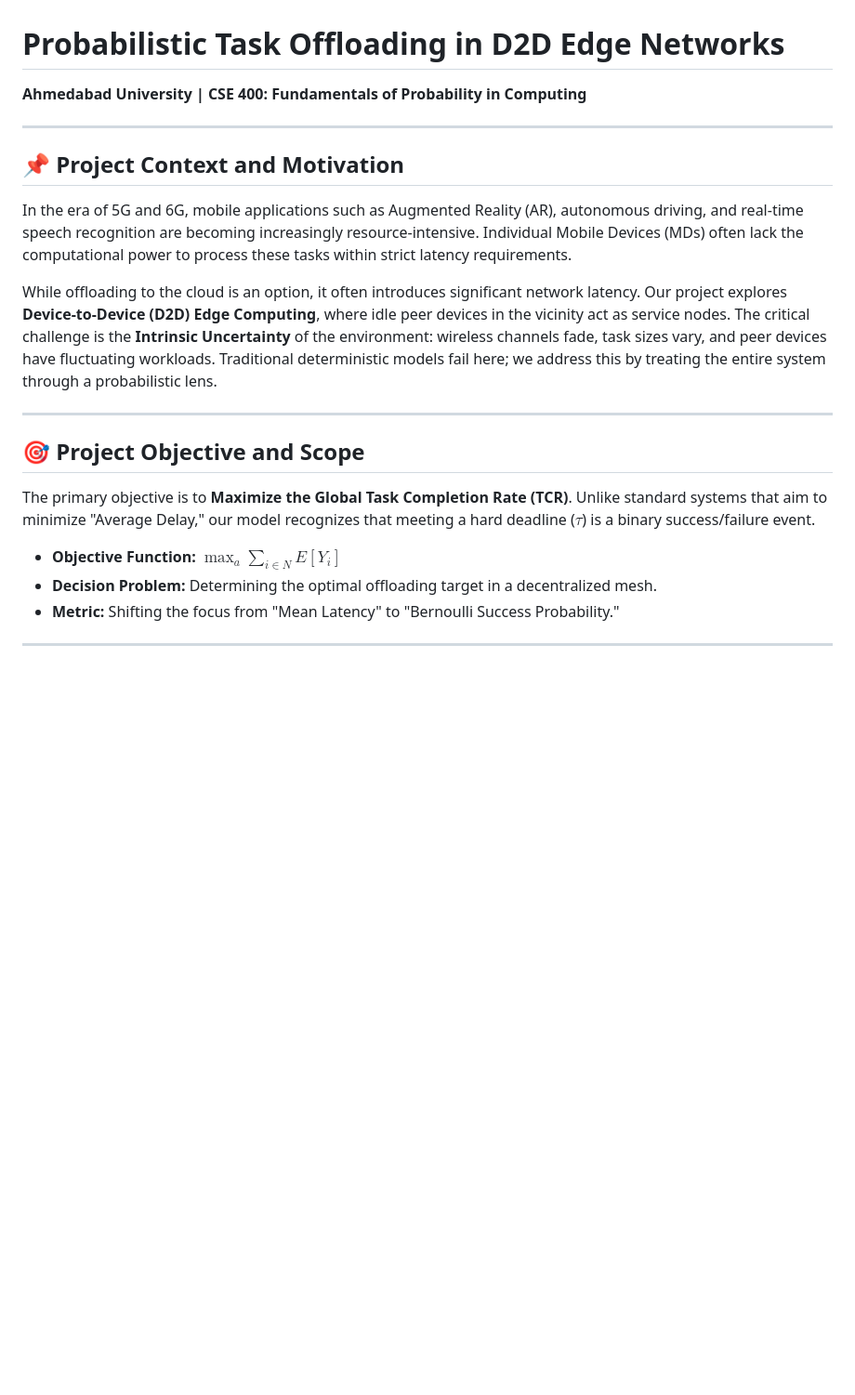
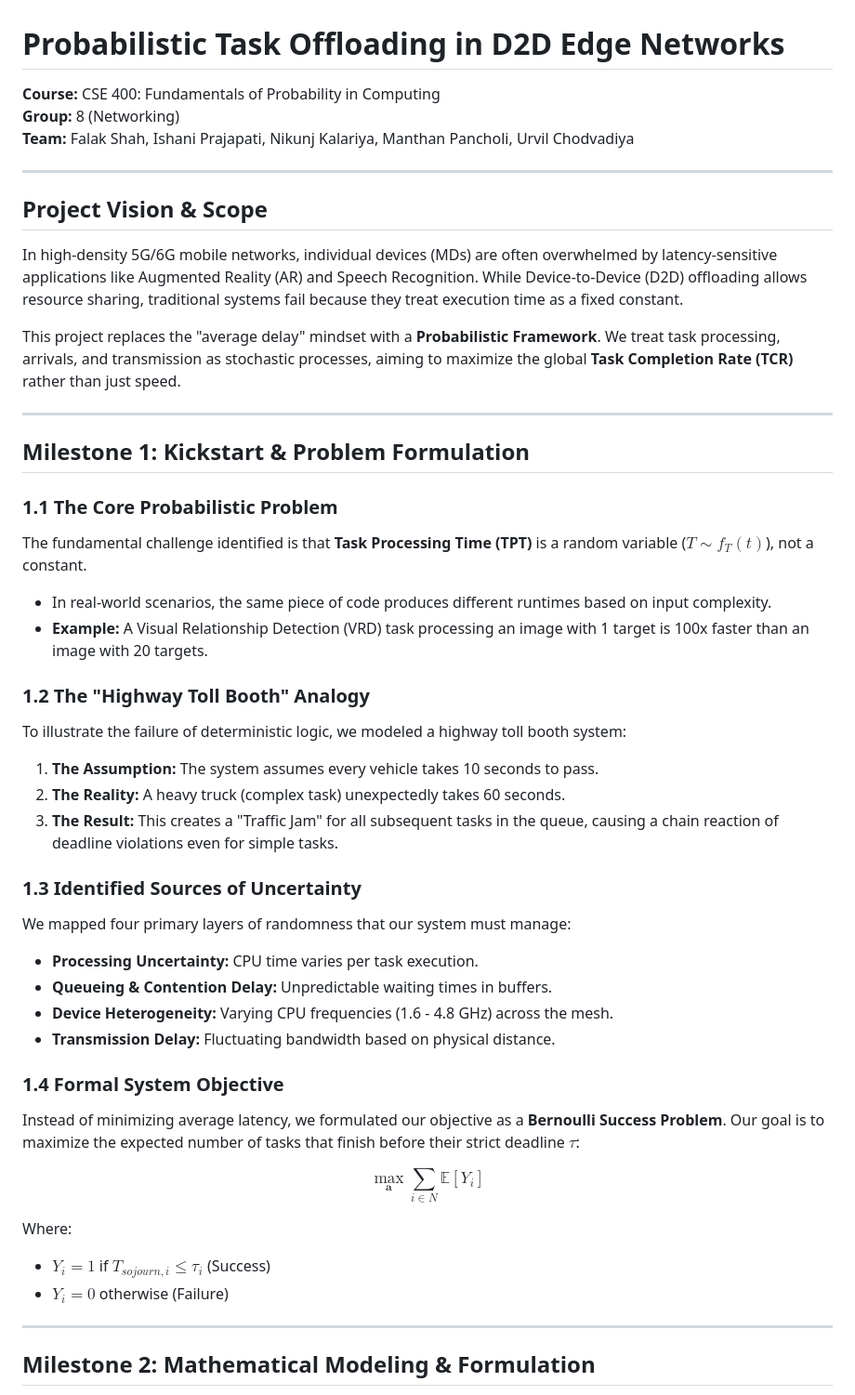
Before and after one commit to ManthanPancholi19/g8_s2_net, a Markdown page: README.md, the part around one of its changes. Shown at 93% size. Drawn GitHub-style; blank space fills up the shorter version.

```diff
--- a/README.md
+++ b/README.md
@@ -1,22 +1,46 @@
 # Probabilistic Task Offloading in D2D Edge Networks
-**Ahmedabad University | CSE 400: Fundamentals of Probability in Computing**
+**Course:** CSE 400: Fundamentals of Probability in Computing
+**Group:** 8 (Networking)
+**Team:** Falak Shah, Ishani Prajapati, Nikunj Kalariya, Manthan Pancholi, Urvil Chodvadiya
 
 ---
 
-## 📌 Project Context and Motivation
-In the era of 5G and 6G, mobile applications such as Augmented Reality (AR), autonomous driving, and real-time speech recognition are becoming increasingly resource-intensive. Individual Mobile Devices (MDs) often lack the computational power to process these tasks within strict latency requirements.
+## Project Vision & Scope
+In high-density 5G/6G mobile networks, individual devices (MDs) are often overwhelmed by latency-sensitive applications like Augmented Reality (AR) and Speech Recognition. While Device-to-Device (D2D) offloading allows resource sharing, traditional systems fail because they treat execution time as a fixed constant.
 
-While offloading to the cloud is an option, it often introduces significant network latency. Our project explores **Device-to-Device (D2D) Edge Computing**, where idle peer devices in the vicinity act as service nodes. The critical challenge is the **Intrinsic Uncertainty** of the environment: wireless channels fade, task sizes vary, and peer devices have fluctuating workloads. Traditional deterministic models fail here; we address this by treating the entire system through a probabilistic lens.
+This project replaces the "average delay" mindset with a **Probabilistic Framework**. We treat task processing, arrivals, and transmission as stochastic processes, aiming to maximize the global **Task Completion Rate (TCR)** rather than just speed.
 
 ---
 
-## 🎯 Project Objective and Scope
-The primary objective is to **Maximize the Global Task Completion Rate (TCR)**.
-Unlike standard systems that aim to minimize "Average Delay," our model recognizes that meeting a hard deadline ($\tau$) is a binary success/failure event.
+## Milestone 1: Kickstart & Problem Formulation
 
-*   **Objective Function:** $\max_a \sum_{i \in N} E[Y_i]$
-*   **Decision Problem:** Determining the optimal offloading target in a decentralized mesh.
-*   **Metric:** Shifting the focus from "Mean Latency" to "Bernoulli Success Probability."
+### 1.1 The Core Probabilistic Problem
+The fundamental challenge identified is that **Task Processing Time (TPT)** is a random variable ($T \sim f_T(t)$), not a constant.
+* In real-world scenarios, the same piece of code produces different runtimes based on input complexity.
+* **Example:** A Visual Relationship Detection (VRD) task processing an image with 1 target is 100x faster than an image with 20 targets.
+
+### 1.2 The "Highway Toll Booth" Analogy
+To illustrate the failure of deterministic logic, we modeled a highway toll booth system:
+1. **The Assumption:** The system assumes every vehicle takes 10 seconds to pass.
+2. **The Reality:** A heavy truck (complex task) unexpectedly takes 60 seconds.
+3. **The Result:** This creates a "Traffic Jam" for all subsequent tasks in the queue, causing a chain reaction of deadline violations even for simple tasks.
+
+### 1.3 Identified Sources of Uncertainty
+We mapped four primary layers of randomness that our system must manage:
+* **Processing Uncertainty:** CPU time varies per task execution.
+* **Queueing & Contention Delay:** Unpredictable waiting times in buffers.
+* **Device Heterogeneity:** Varying CPU frequencies (1.6 - 4.8 GHz) across the mesh.
+* **Transmission Delay:** Fluctuating bandwidth based on physical distance.
+
+### 1.4 Formal System Objective
+Instead of minimizing average latency, we formulated our objective as a **Bernoulli Success Problem**. Our goal is to maximize the expected number of tasks that finish before their strict deadline $\tau$:
+
+$$\max_{\mathbf{a}} \sum_{i \in N} \mathbb{E}[Y_i]$$
+
+Where:
+- $Y_i = 1$ if $T_{sojourn,i} \leq \tau_i$ (Success)
+- $Y_i = 0$ otherwise (Failure)
 
 ---
+##  Milestone 2: Mathematical Modeling & Formulation
 
```
Also changed, not shown: other parts of README.md (+53 -59 lines).
